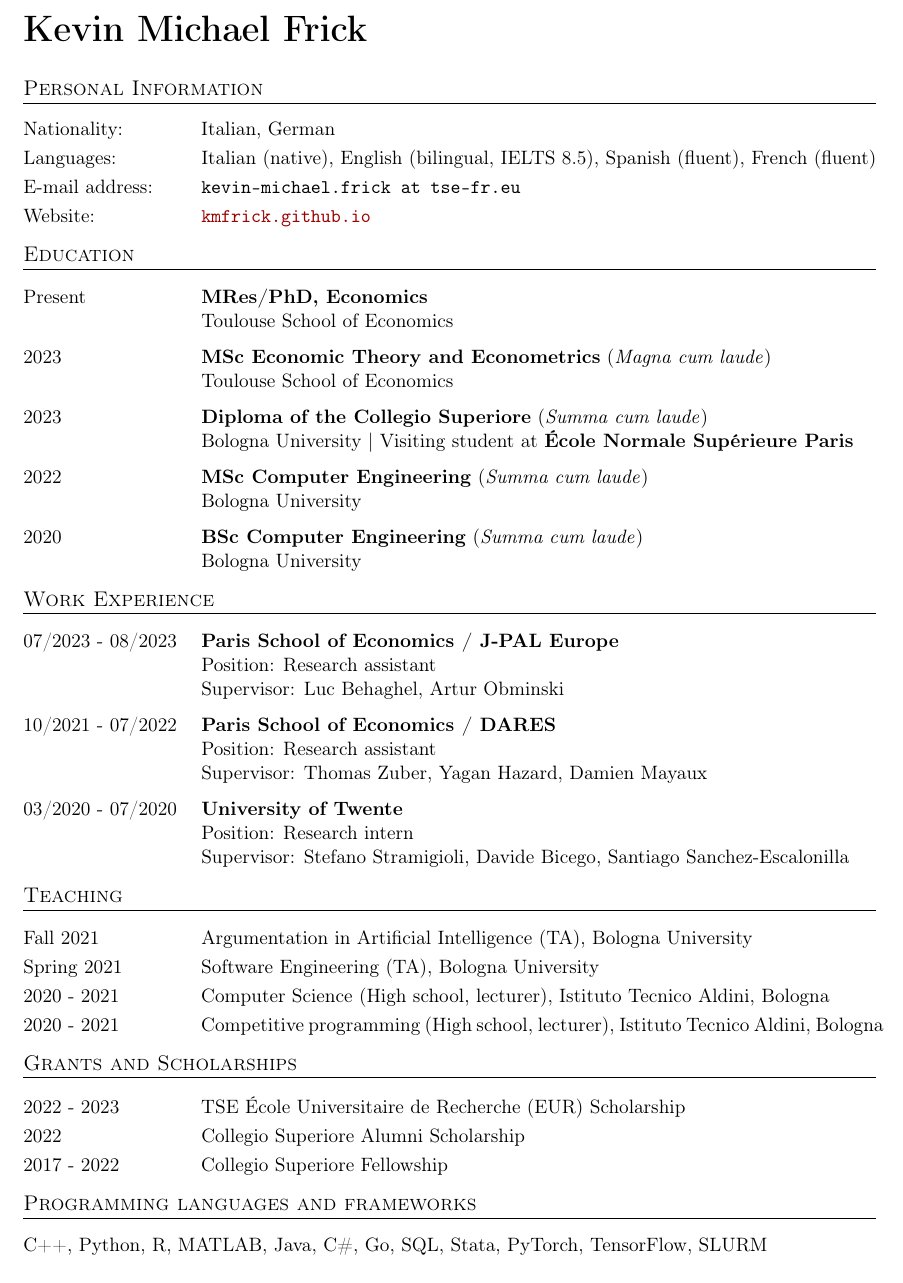
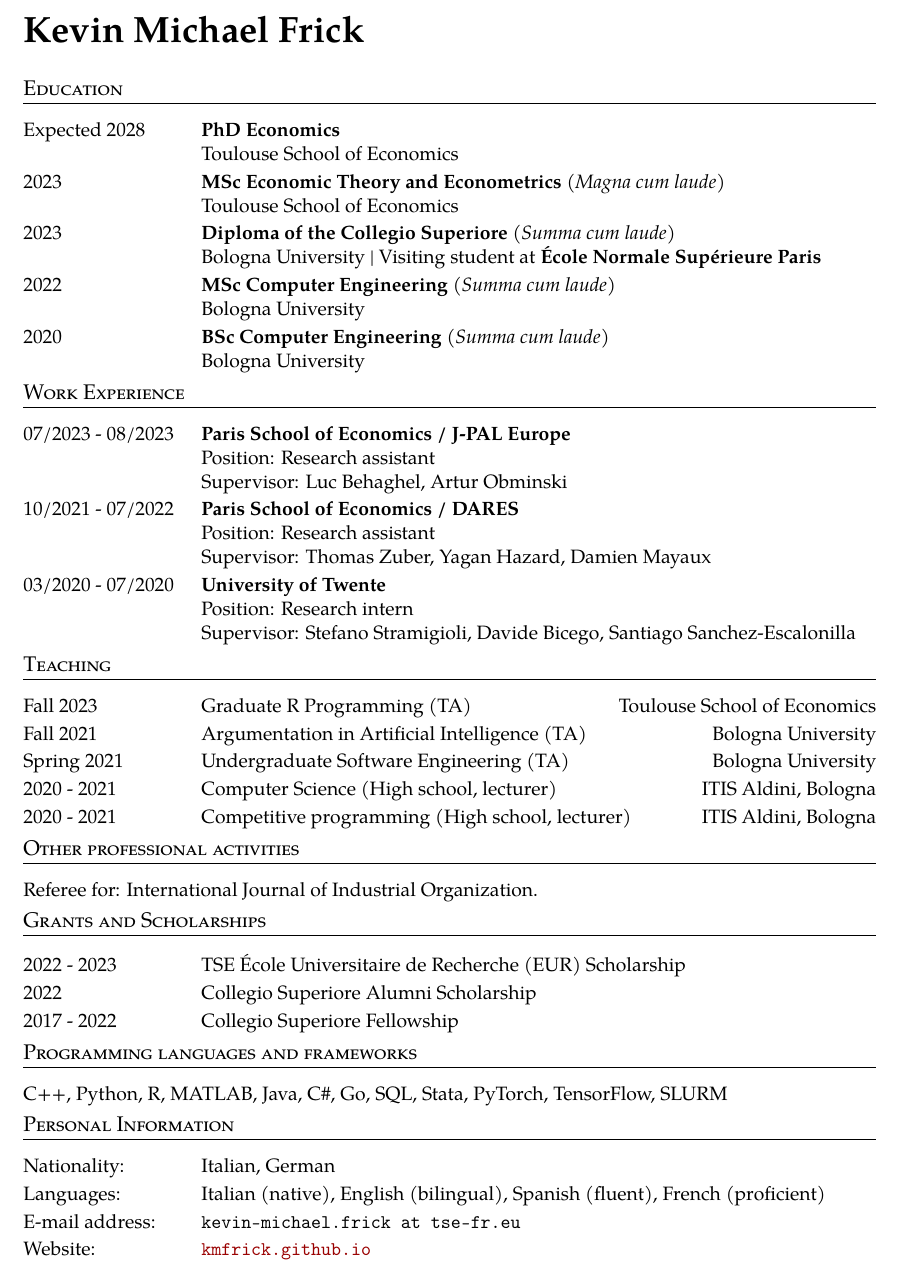
Before and after one commit to kmfrick/CV, a LaTeX CV (CV.tex): part of the page, cut so that both start at the same text. Compiled offline with pdfLaTeX.

Commit message:
Updates from Overleaf

```diff
--- a/CV.tex
+++ b/CV.tex
@@ -7,6 +7,7 @@
 \usepackage{xcolor}
 \usepackage{hyperref}
 \usepackage[nodayofweek]{datetime}
+\usepackage{tgpagella}
 \newdateformat{mydatestyle}{\shortmonthname[\THEMONTH]{. }\twodigit{\THEDAY}, \THEYEAR}
 \hypersetup{%
   colorlinks=true,
@@ -20,20 +21,14 @@
 \date{}
 \thispagestyle{empty}
 \setlength\cvlabelwidth{90pt}
-\begin{cv}{\huge Kevin Michael Frick}
-\section*{Personal Information}
-\begin{cvlist}{}
-	\itemsep -4pt
-	\item[Nationality:] Italian, German
-  \item[Languages:]  Italian (native), English (bilingual, IELTS 8.5), Spanish (fluent), French (fluent)
-  \item[E-mail address:] \texttt{kevin-michael.frick at tse-fr.eu}
-  \item[Website:] \url{kmfrick.github.io}
-\end{cvlist}
-\vspace{-22pt}
+\begin{cv}
+{\huge Kevin Michael Frick}
 \section*{Education}
 \begin{cvlist}{}
-	\item[Present]
-		\textbf{MRes/PhD, Economics}\\
+  \itemsep -4pt
+
+	\item[Expected 2028]
+		\textbf{PhD Economics}\\
     Toulouse School of Economics
   \item[2023]
     \textbf{MSc Economic Theory and Econometrics} (\emph{Magna cum laude})\\
@@ -48,9 +43,10 @@
     \textbf{BSc Computer Engineering} (\emph{Summa cum laude})\\
     Bologna University
 \end{cvlist}
-\vspace{-22pt}
+\vspace{-24pt}
 \section*{Work Experience}
 \begin{cvlist}{}
+  \itemsep -4pt
 	\item[07/2023 - 08/2023]
 		\textbf{Paris School of Economics / J-PAL Europe}\\
 		Position: Research assistant\\
@@ -64,16 +60,20 @@
 		Position: Research intern\\
 		Supervisor: Stefano Stramigioli, Davide Bicego, Santiago Sanchez-Escalonilla
 \end{cvlist}
-\vspace{-22pt}
+\vspace{-24pt}
   \section*{Teaching}
   \begin{cvlist}{}
   \itemsep -4pt
-  \item[Fall 2021] Argumentation in Artificial Intelligence (TA), Bologna University
-  \item[Spring 2021] Software Engineering (TA), Bologna University
-  \item[2020 - 2021] Computer Science (High school, lecturer), Istituto Tecnico Aldini, Bologna
-  \item[2020 - 2021] Competitive programming (High school, lecturer), Istituto Tecnico Aldini, Bologna
+\item[Fall 2023] Graduate R Programming (TA) \hfill Toulouse School of Economics
+  \item[Fall 2021] Argumentation in Artificial Intelligence (TA) \hfill Bologna University
+  \item[Spring 2021] Undergraduate Software Engineering (TA) \hfill Bologna University
+  \item[2020 - 2021] Computer Science (High school, lecturer) \hfill ITIS Aldini, Bologna
+  \item[2020 - 2021] Competitive programming (High school, lecturer) \hfill ITIS Aldini, Bologna
   \end{cvlist}
-  \vspace{-22pt}
+  \vspace{-24pt}
+\section*{Other professional activities}
+Referee for: International Journal of Industrial Organization.
+\vspace{-12pt}
 \section*{Grants and Scholarships}
 \begin{cvlist}{}
 	\itemsep -4pt
@@ -81,8 +81,17 @@
 	\item[2022] Collegio Superiore Alumni Scholarship
 	\item[2017 - 2022] Collegio Superiore Fellowship
 \end{cvlist}
-\vspace{-22pt}
+\vspace{-24pt}
 \section*{Programming languages and frameworks}
     C++, Python, R, MATLAB, Java, C\#, Go, SQL, Stata, PyTorch, TensorFlow, SLURM
+\vspace{-12pt}
+\section*{Personal Information}
+\begin{cvlist}{}
+	\itemsep -4pt
+	\item[Nationality:] Italian, German
+  \item[Languages:]  Italian (native), English (bilingual), Spanish (fluent), French (proficient)
+  \item[E-mail address:] \texttt{kevin-michael.frick at tse-fr.eu}
+  \item[Website:] \url{kmfrick.github.io}
+\end{cvlist}
 \end{cv}
 \end{document}
```
